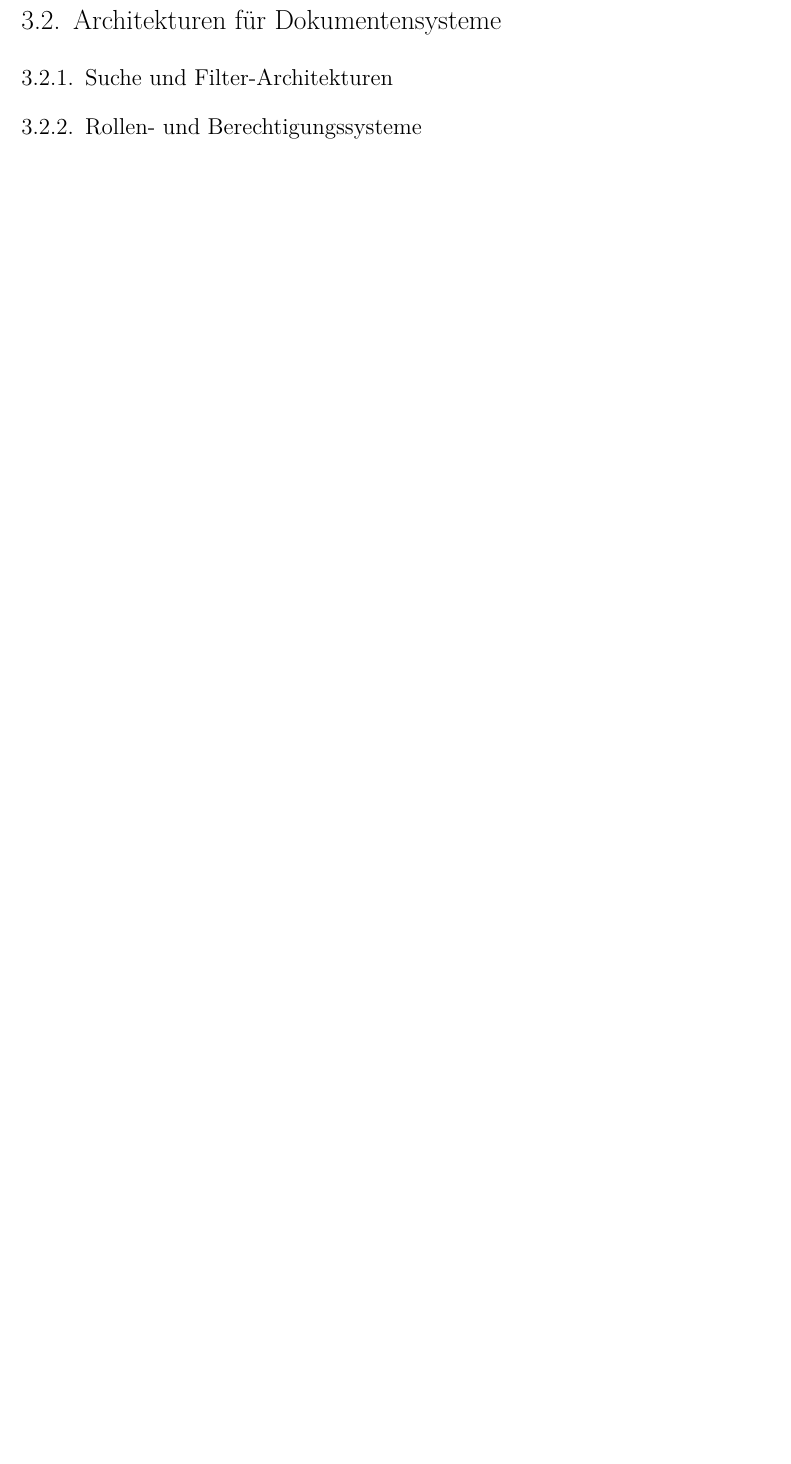
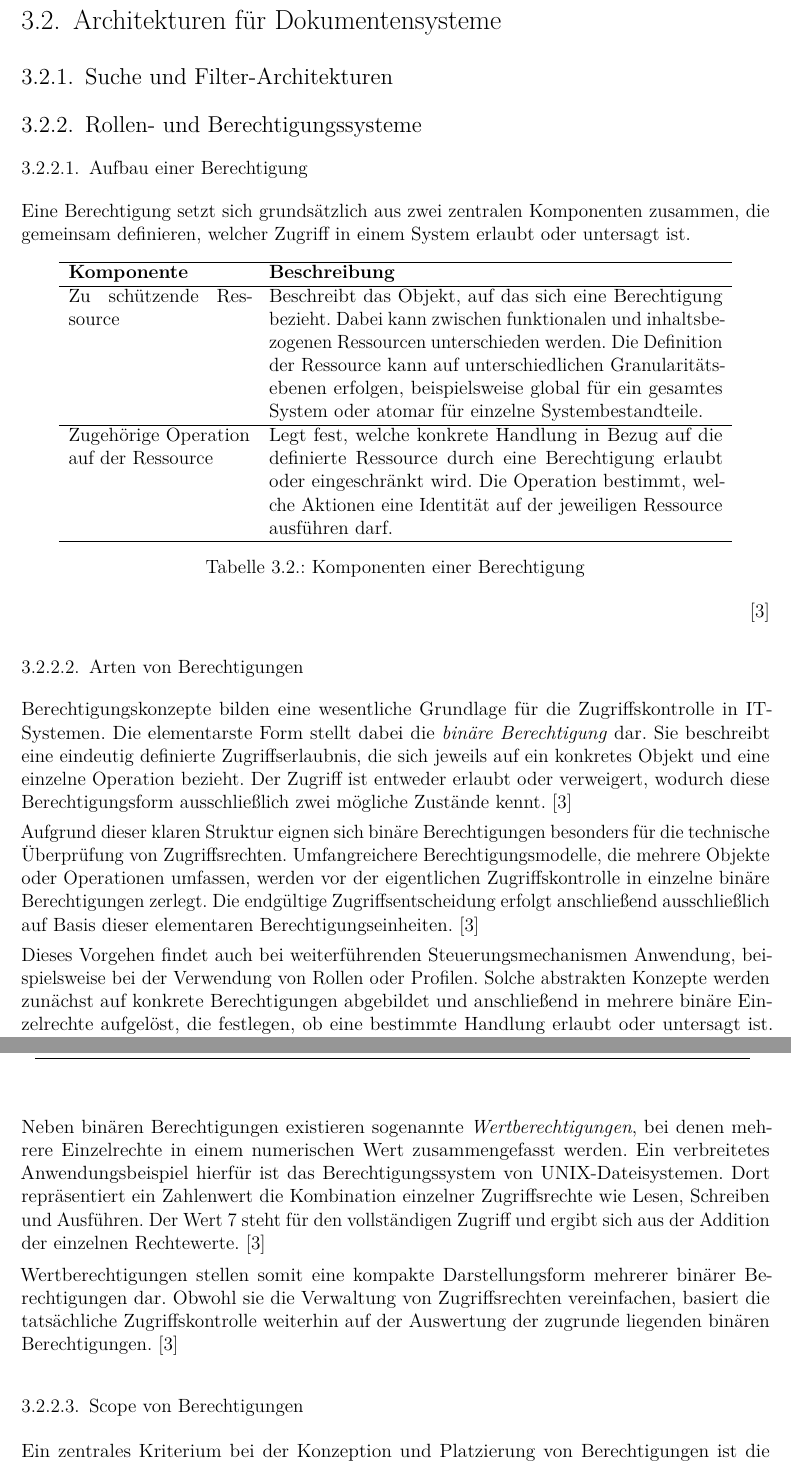
Before and after one commit to JacobToifl/DA-DropIT-WA-2526, a LaTeX thesis (DA-DropIT-WA/DA_MainDocument.tex, which reads DA-DropIT-WA/3_theoretical_knowledge/architecture.tex): part of page 13 of 31 before the commit and two parts of pages 14 and 15 of 33 after it, the two joined at a grey line, cut so that both start at the same text, the shorter picture padded with empty space. The pictures show the PDF file DA-DropIT-WA/DA_MainDocument.pdf that the author committed with the source.

Commit message:
new changes

```diff
--- a/DA-DropIT-WA/3_theoretical_knowledge/architecture.tex
+++ b/DA-DropIT-WA/3_theoretical_knowledge/architecture.tex
@@ -1,4 +1,63 @@
 \section{Architekturen für Dokumentensysteme}\label{chapter:Architekturen_fuer_Dokumentensysteme}
 \subsection{Suche und Filter-Architekturen}
 \subsection{Rollen- und Berechtigungssysteme}
-\newpage
+
+\subsubsection{Aufbau einer Berechtigung}
+
+Eine Berechtigung setzt sich grundsätzlich aus zwei zentralen Komponenten zusammen, die gemeinsam definieren, welcher Zugriff in einem System erlaubt oder untersagt ist.
+
+\begin{table}[h]
+\centering
+\caption{Komponenten einer Berechtigung}
+\label{tab:aufbau-berechtigung}
+\begin{tabular}{p{4cm} p{10cm}}
+\hline
+\textbf{Komponente} & \textbf{Beschreibung} \\
+\hline
+Zu schützende Ressource &
+Beschreibt das Objekt, auf das sich eine Berechtigung bezieht.
+Dabei kann zwischen funktionalen und inhaltsbezogenen Ressourcen unterschieden werden.
+Die Definition der Ressource kann auf unterschiedlichen Granularitätsebenen erfolgen,
+beispielsweise global für ein gesamtes System oder atomar für einzelne Systembestandteile. \\
+\hline
+Zugehörige Operation auf der Ressource &
+Legt fest, welche konkrete Handlung in Bezug auf die definierte Ressource
+durch eine Berechtigung erlaubt oder eingeschränkt wird.
+Die Operation bestimmt, welche Aktionen eine Identität auf der jeweiligen Ressource ausführen darf. \\
+\hline
+\end{tabular}
+\end{table}
+\hfill \cite{tsolkas2017rollen}
+
+\subsubsection{Arten von Berechtigungen}
+
+Berechtigungskonzepte bilden eine wesentliche Grundlage für die Zugriffskontrolle in IT-Systemen.
+Die elementarste Form stellt dabei die \textit{binäre Berechtigung} dar.
+Sie beschreibt eine eindeutig definierte Zugriffserlaubnis, die sich jeweils auf ein konkretes Objekt
+und eine einzelne Operation bezieht. Der Zugriff ist entweder erlaubt oder verweigert, wodurch diese
+Berechtigungsform ausschließlich zwei mögliche Zustände kennt. \cite{tsolkas2017rollen}
+
+Aufgrund dieser klaren Struktur eignen sich binäre Berechtigungen besonders für die technische
+Überprüfung von Zugriffsrechten. Umfangreichere Berechtigungsmodelle, die mehrere Objekte oder
+Operationen umfassen, werden vor der eigentlichen Zugriffskontrolle in einzelne binäre Berechtigungen
+zerlegt. Die endgültige Zugriffsentscheidung erfolgt anschließend ausschließlich auf Basis dieser
+elementaren Berechtigungseinheiten. \cite{tsolkas2017rollen}
+
+Dieses Vorgehen findet auch bei weiterführenden Steuerungsmechanismen Anwendung, beispielsweise
+bei der Verwendung von Rollen oder Profilen. Solche abstrakten Konzepte werden zunächst auf konkrete
+Berechtigungen abgebildet und anschließend in mehrere binäre Einzelrechte aufgelöst, die festlegen,
+ob eine bestimmte Handlung erlaubt oder untersagt ist. \cite{tsolkas2017rollen}
+
+Neben binären Berechtigungen existieren sogenannte \textit{Wertberechtigungen}, bei denen mehrere
+Einzelrechte in einem numerischen Wert zusammengefasst werden. Ein verbreitetes Anwendungsbeispiel
+hierfür ist das Berechtigungssystem von UNIX-Dateisystemen. Dort repräsentiert ein Zahlenwert die
+Kombination einzelner Zugriffsrechte wie Lesen, Schreiben und Ausführen. Der Wert 7 steht für den
+vollständigen Zugriff und ergibt sich aus der Addition der einzelnen Rechtewerte. \cite{tsolkas2017rollen}
+
+Wertberechtigungen stellen somit eine kompakte Darstellungsform mehrerer binärer Berechtigungen dar.
+Obwohl sie die Verwaltung von Zugriffsrechten vereinfachen, basiert die tatsächliche Zugriffskontrolle
+weiterhin auf der Auswertung der zugrunde liegenden binären Berechtigungen. \cite{tsolkas2017rollen}
+
+\subsubsection{Scope von Berechtigungen}
+
+Ein zentrales Kriterium bei der Konzeption und Platzierung von Berechtigungen ist die Festlegung,
```
Also changed, not shown: DA-DropIT-WA/3_theoretical_knowledge/artificial_intelligence.tex (+2 -0 lines), DA-DropIT-WA/DA_Literatur.bib (+7 -0 lines), DA-DropIT-WA/DA_MainDocument.pdf, DA-DropIT-WA/3_theoretical_knowledge/architecture.tex (36 more changed lines).
